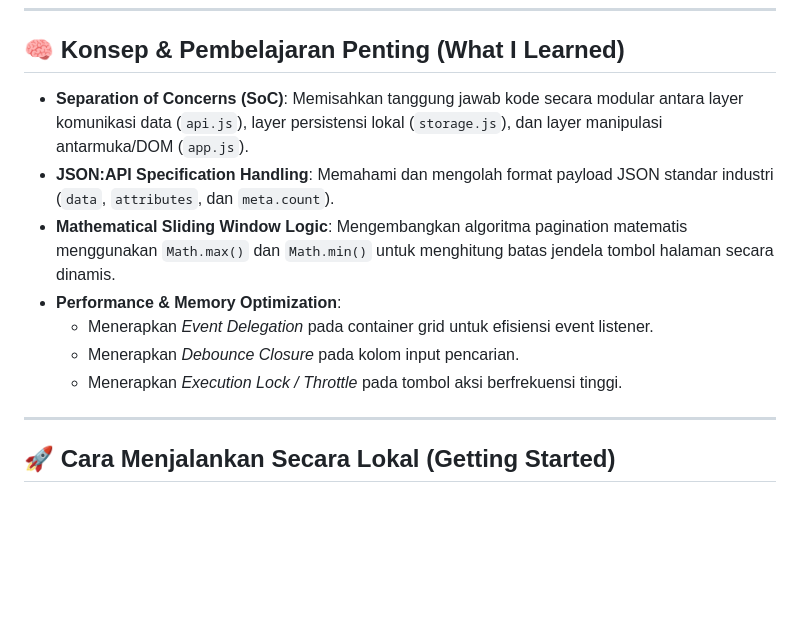
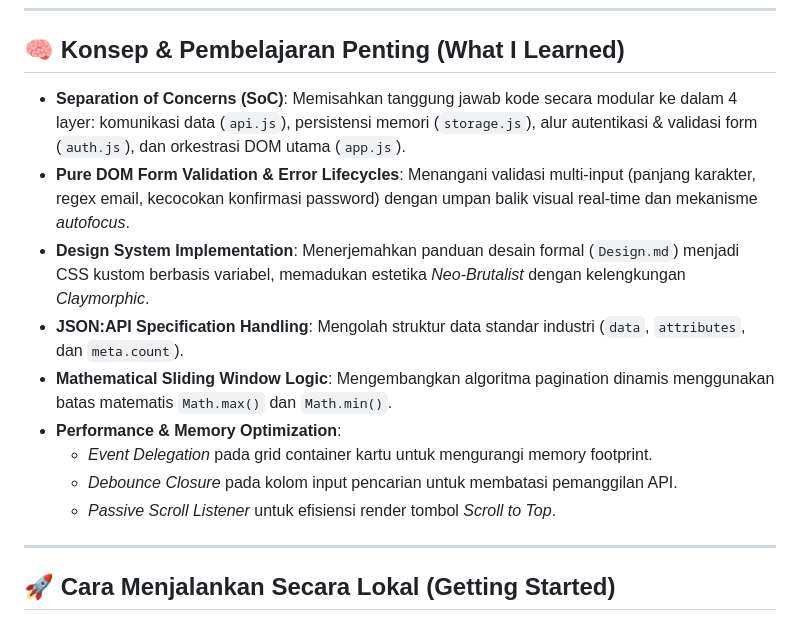
Before and after one commit to rakhaallea/anime_catalog_kitsu_api, a Markdown page: README.md, the part around one of its changes. GitHub-like rendering; blank space fills up the shorter version.

```diff
--- a/README.md
+++ b/README.md
@@ -44,13 +58,15 @@ anime-catalog/
 
 ## 🧠 Konsep & Pembelajaran Penting (What I Learned)
 
-- **Separation of Concerns (SoC)**: Memisahkan tanggung jawab kode secara modular antara layer komunikasi data (`api.js`), layer persistensi lokal (`storage.js`), dan layer manipulasi antarmuka/DOM (`app.js`).
-- **JSON:API Specification Handling**: Memahami dan mengolah format payload JSON standar industri (`data`, `attributes`, dan `meta.count`).
-- **Mathematical Sliding Window Logic**: Mengembangkan algoritma pagination matematis menggunakan `Math.max()` dan `Math.min()` untuk menghitung batas jendela tombol halaman secara dinamis.
+- **Separation of Concerns (SoC)**: Memisahkan tanggung jawab kode secara modular ke dalam 4 layer: komunikasi data (`api.js`), persistensi memori (`storage.js`), alur autentikasi & validasi form (`auth.js`), dan orkestrasi DOM utama (`app.js`).
+- **Pure DOM Form Validation & Error Lifecycles**: Menangani validasi multi-input (panjang karakter, regex email, kecocokan konfirmasi password) dengan umpan balik visual real-time dan mekanisme *autofocus*.
+- **Design System Implementation**: Menerjemahkan panduan desain formal (`Design.md`) menjadi CSS kustom berbasis variabel, memadukan estetika *Neo-Brutalist* dengan kelengkungan *Claymorphic*.
+- **JSON:API Specification Handling**: Mengolah struktur data standar industri (`data`, `attributes`, dan `meta.count`).
+- **Mathematical Sliding Window Logic**: Mengembangkan algoritma pagination dinamis menggunakan batas matematis `Math.max()` dan `Math.min()`.
 - **Performance & Memory Optimization**:
-  - Menerapkan *Event Delegation* pada container grid untuk efisiensi event listener.
-  - Menerapkan *Debounce Closure* pada kolom input pencarian.
-  - Menerapkan *Execution Lock / Throttle* pada tombol aksi berfrekuensi tinggi.
+  - *Event Delegation* pada grid container kartu untuk mengurangi memory footprint.
+  - *Debounce Closure* pada kolom input pencarian untuk membatasi pemanggilan API.
+  - *Passive Scroll Listener* untuk efisiensi render tombol *Scroll to Top*.
 
 ---
 
```
Also changed, not shown: other parts of README.md (+31 -17 lines).
